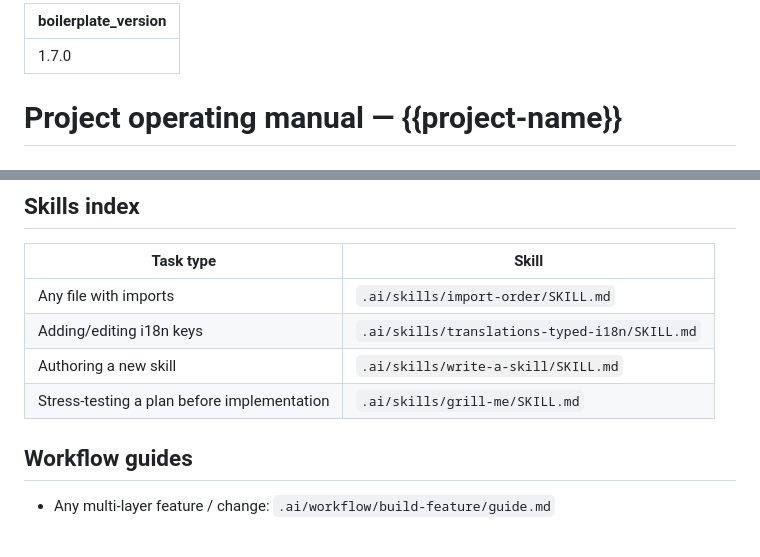
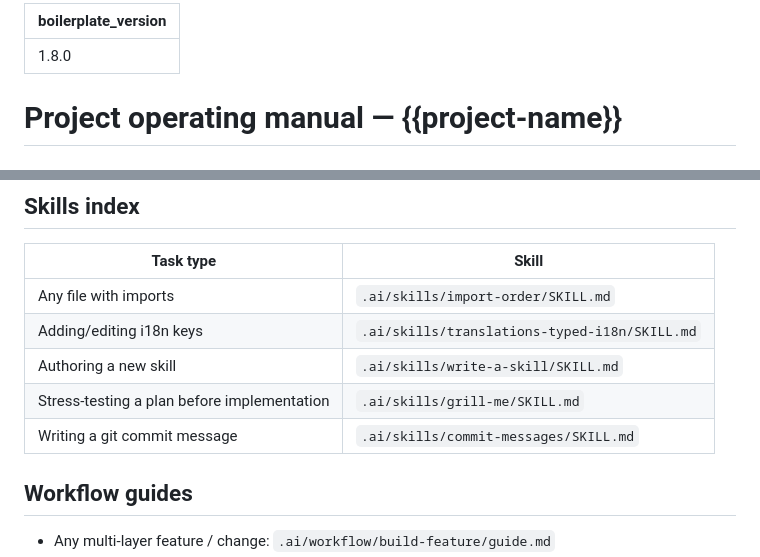
Before and after one commit to bbdiv/ai-boilerplate, a Markdown page: boilerplate/.ai/instructions.md, 2 parts joined by grey strips. Drawn GitHub-style.

```diff
--- a/boilerplate/.ai/instructions.md
+++ b/boilerplate/.ai/instructions.md
@@ -1,5 +1,5 @@
 ---
-boilerplate_version: 1.7.0
+boilerplate_version: 1.8.0
 ---
 
 # Project operating manual — {{project-name}}
@@ -59,6 +59,7 @@ boilerplate_version: 1.7.0
 | Adding/editing i18n keys                    | `.ai/skills/translations-typed-i18n/SKILL.md`        |
 | Authoring a new skill                       | `.ai/skills/write-a-skill/SKILL.md`                  |
 | Stress-testing a plan before implementation | `.ai/skills/grill-me/SKILL.md`                       |
+| Writing a git commit message                | `.ai/skills/commit-messages/SKILL.md`                |
 
 <!--
   Add rows above as you create more skills. Keep descriptions short —
```
Also changed, not shown: README.md (+8 -2 lines), 1 other file.
